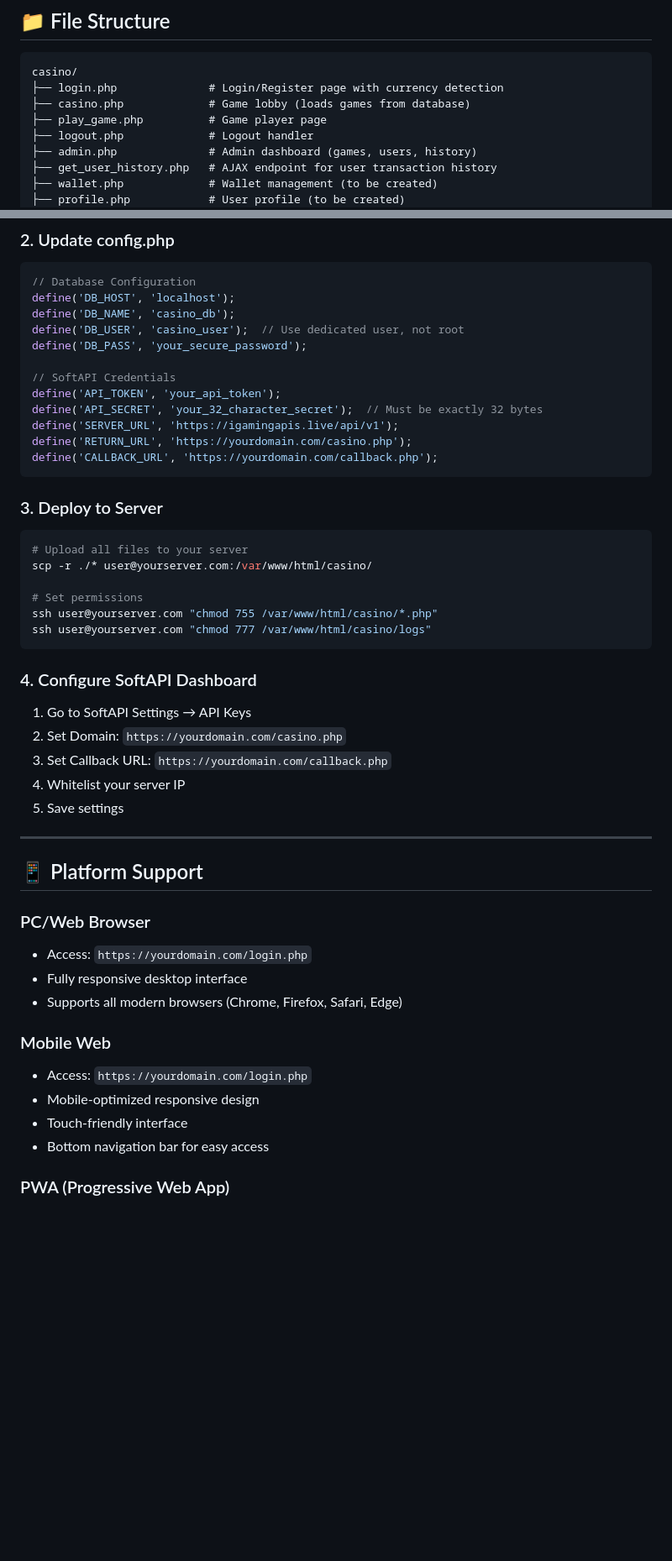
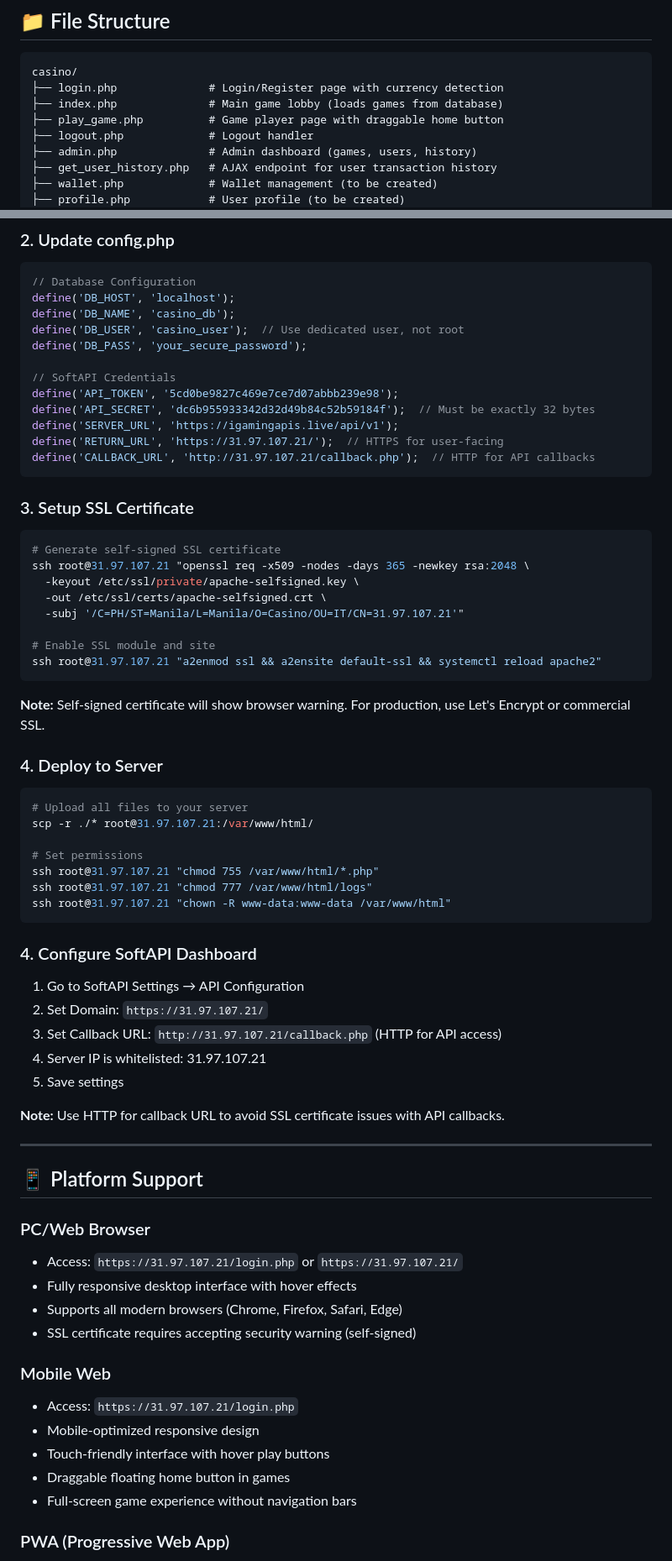
Before and after one commit to fivecoinvest-blip/apihan, a Markdown page: CASINO_SETUP_GUIDE.md, 2 parts joined by grey strips. Shown: that part at 84% size. GitHub-like rendering; blank space fills up the shorter version.

````diff
--- a/CASINO_SETUP_GUIDE.md
+++ b/CASINO_SETUP_GUIDE.md
@@ -28,8 +28,8 @@ Full-featured casino platform with user authentication, game lobby, wallet manag
 ```
 casino/
 ├── login.php              # Login/Register page with currency detection
-├── casino.php             # Game lobby (loads games from database)
-├── play_game.php          # Game player page
+├── index.php              # Main game lobby (loads games from database)
+├── play_game.php          # Game player page with draggable home button
 ├── logout.php             # Logout handler
 ├── admin.php              # Admin dashboard (games, users, history)
 ├── get_user_history.php   # AJAX endpoint for user transaction history
@@ -91,46 +91,66 @@ define('DB_USER', 'casino_user');  // Use dedicated user, not root
 define('DB_PASS', 'your_secure_password');
 
 // SoftAPI Credentials
-define('API_TOKEN', 'your_api_token');
-define('API_SECRET', 'your_32_character_secret');  // Must be exactly 32 bytes
+define('API_TOKEN', '5cd0be9827c469e7ce7d07abbb239e98');
+define('API_SECRET', 'dc6b955933342d32d49b84c52b59184f');  // Must be exactly 32 bytes
 define('SERVER_URL', 'https://igamingapis.live/api/v1');
-define('RETURN_URL', 'https://yourdomain.com/casino.php');
-define('CALLBACK_URL', 'https://yourdomain.com/callback.php');
+define('RETURN_URL', 'https://31.97.107.21/');  // HTTPS for user-facing
+define('CALLBACK_URL', 'http://31.97.107.21/callback.php');  // HTTP for API callbacks
 ```
 
-### 3. Deploy to Server
+### 3. Setup SSL Certificate
+
+```bash
+# Generate self-signed SSL certificate
+ssh root@31.97.107.21 "openssl req -x509 -nodes -days 365 -newkey rsa:2048 \
+  -keyout /etc/ssl/private/apache-selfsigned.key \
+  -out /etc/ssl/certs/apache-selfsigned.crt \
+  -subj '/C=PH/ST=Manila/L=Manila/O=Casino/OU=IT/CN=31.97.107.21'"
+
+# Enable SSL module and site
+ssh root@31.97.107.21 "a2enmod ssl && a2ensite default-ssl && systemctl reload apache2"
+```
+
+**Note:** Self-signed certificate will show browser warning. For production, use Let's Encrypt or commercial SSL.
+
+### 4. Deploy to Server
 
 ```bash
 # Upload all files to your server
-scp -r ./* user@yourserver.com:/var/www/html/casino/
+scp -r ./* root@31.97.107.21:/var/www/html/
 
 # Set permissions
-ssh user@yourserver.com "chmod 755 /var/www/html/casino/*.php"
-ssh user@yourserver.com "chmod 777 /var/www/html/casino/logs"
+ssh root@31.97.107.21 "chmod 755 /var/www/html/*.php"
+ssh root@31.97.107.21 "chmod 777 /var/www/html/logs"
+ssh root@31.97.107.21 "chown -R www-data:www-data /var/www/html"
 ```
 
 ### 4. Configure SoftAPI Dashboard
 
-1. Go to SoftAPI Settings → API Keys
-2. Set Domain: `https://yourdomain.com/casino.php`
-3. Set Callback URL: `https://yourdomain.com/callback.php`
-4. Whitelist your server IP
+1. Go to SoftAPI Settings → API Configuration
+2. Set Domain: `https://31.97.107.21/`
+3. Set Callback URL: `http://31.97.107.21/callback.php` (HTTP for API access)
+4. Server IP is whitelisted: 31.97.107.21
 5. Save settings
+
+**Note:** Use HTTP for callback URL to avoid SSL certificate issues with API callbacks.
 
 ---
 
 ## 📱 Platform Support
 
 ### PC/Web Browser
-- Access: `https://yourdomain.com/login.php`
-- Fully responsive desktop interface
+- Access: `https://31.97.107.21/login.php` or `https://31.97.107.21/`
+- Fully responsive desktop interface with hover effects
 - Supports all modern browsers (Chrome, Firefox, Safari, Edge)
+- SSL certificate requires accepting security warning (self-signed)
 
 ### Mobile Web
-- Access: `https://yourdomain.com/login.php`
+- Access: `https://31.97.107.21/login.php`
 - Mobile-optimized responsive design
-- Touch-friendly interface
-- Bottom navigation bar for easy access
+- Touch-friendly interface with hover play buttons
+- Draggable floating home button in games
+- Full-screen game experience without navigation bars
 
 ### PWA (Progressive Web App)
 - Install on **Android**: Open in Chrome → Menu → "Install App"
````
Also changed, not shown: other parts of CASINO_SETUP_GUIDE.md (+44 -9 lines).
